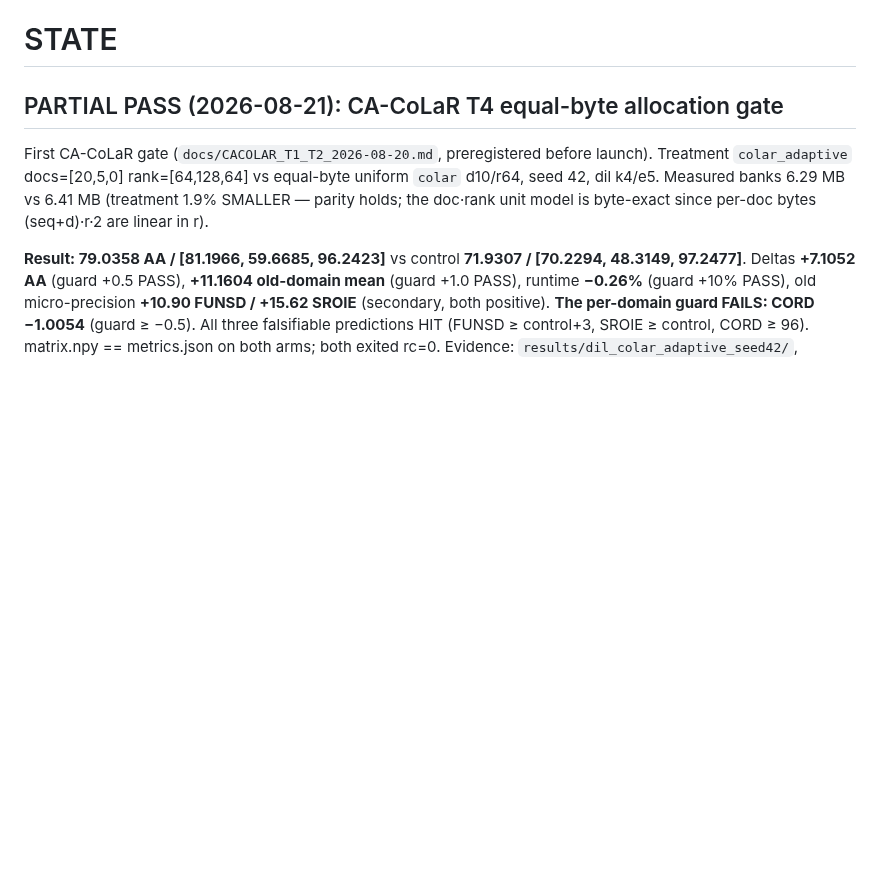
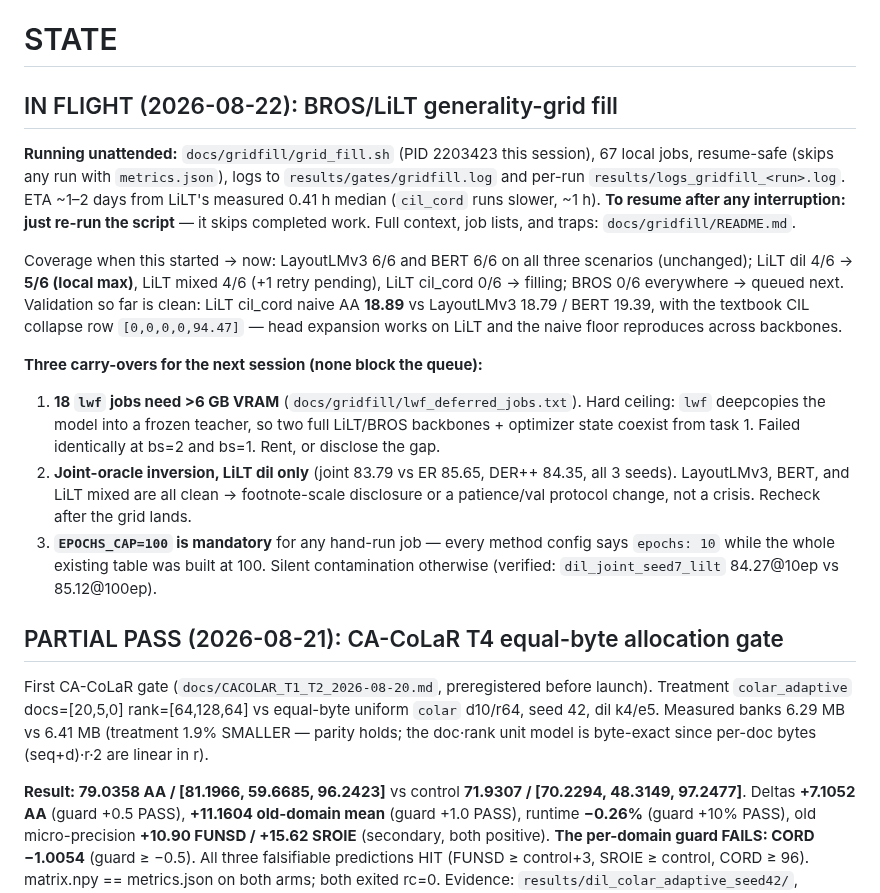
Before and after one commit to hoangthanh283/CLUE, a Markdown page: STATE.md, the part around the change. Rendered like a GitHub page; blank space fills up the shorter version.

Commit message:
docs: session context for the in-flight grid fill
Resume instructions, live coverage, and the three carry-overs (lwf VRAM
ceiling, LiLT joint-oracle inversion, EPOCHS_CAP=100 requirement) so an
interrupted session can pick the queue back up.

Co-Authored-By: Claude Fable 5 <noreply@anthropic.com>
Claude-Session: https://claude.ai/code/session_01TydcRqBGiTDj6LFjZ56AsL

```diff
--- a/STATE.md
+++ b/STATE.md
@@ -30,6 +30,31 @@ cil_cord). Seed-fragility warning from the shadow chain applies: T5 decides whet
 No third schedule (prereg: escalate-don't-iterate).
 
 # STATE
+
+## IN FLIGHT (2026-08-22): BROS/LiLT generality-grid fill
+
+**Running unattended:** `docs/gridfill/grid_fill.sh` (PID 2203423 this session), 67 local jobs,
+resume-safe (skips any run with `metrics.json`), logs to `results/gates/gridfill.log` and
+per-run `results/logs_gridfill_<run>.log`. ETA ~1–2 days from LiLT's measured 0.41 h median
+(`cil_cord` runs slower, ~1 h). **To resume after any interruption: just re-run the script** —
+it skips completed work. Full context, job lists, and traps: `docs/gridfill/README.md`.
+
+Coverage when this started → now: LayoutLMv3 6/6 and BERT 6/6 on all three scenarios (unchanged);
+LiLT dil 4/6 → **5/6 (local max)**, LiLT mixed 4/6 (+1 retry pending), LiLT cil_cord 0/6 → filling;
+BROS 0/6 everywhere → queued next. Validation so far is clean: LiLT cil_cord naive AA **18.89** vs
+LayoutLMv3 18.79 / BERT 19.39, with the textbook CIL collapse row `[0,0,0,0,94.47]` — head
+expansion works on LiLT and the naive floor reproduces across backbones.
+
+**Three carry-overs for the next session (none block the queue):**
+1. **18 `lwf` jobs need >6 GB VRAM** (`docs/gridfill/lwf_deferred_jobs.txt`). Hard ceiling: `lwf`
+   deepcopies the model into a frozen teacher, so two full LiLT/BROS backbones + optimizer state
+   coexist from task 1. Failed identically at bs=2 and bs=1. Rent, or disclose the gap.
+2. **Joint-oracle inversion, LiLT dil only** (joint 83.79 vs ER 85.65, DER++ 84.35, all 3 seeds).
+   LayoutLMv3, BERT, and LiLT mixed are all clean → footnote-scale disclosure or a patience/val
+   protocol change, not a crisis. Recheck after the grid lands.
+3. **`EPOCHS_CAP=100` is mandatory** for any hand-run job — every method config says `epochs: 10`
+   while the whole existing table was built at 100. Silent contamination otherwise (verified:
+   `dil_joint_seed7_lilt` 84.27@10ep vs 85.12@100ep).
 
 ## PARTIAL PASS (2026-08-21): CA-CoLaR T4 equal-byte allocation gate
 
```
